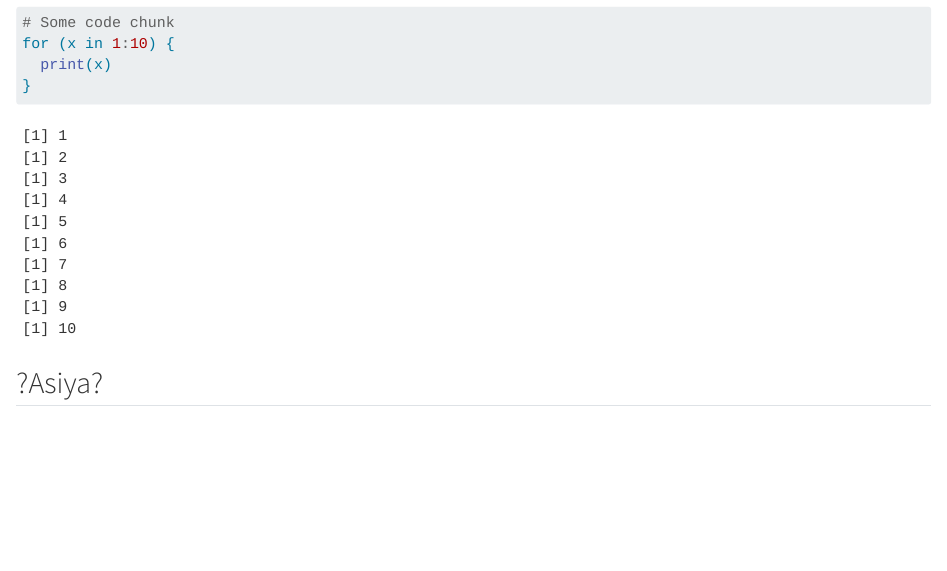
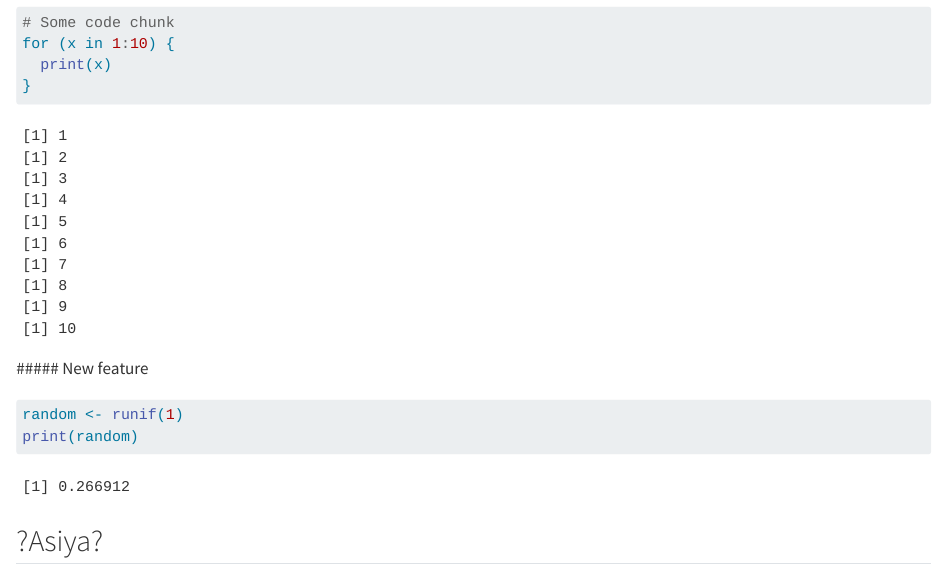
Before and after one commit to rforbiodatascience24/group09, a Quarto document (group_document.qmd): the page in a window 1100 px wide, from 780 px down. Rendered offline with R 4.5, knitr and Pandoc in place of Quarto, with nearby package versions; code that draws random numbers runs with fixed seeds of ours.

Commit message:
New feature from s233426

````diff
--- a/group_document.qmd
+++ b/group_document.qmd
@@ -43,4 +43,11 @@ for (x in 1:10) {
 }
 ```
 
+\##### New feature
+
+```{r}
+random <- runif(1)
+print(random)
+```
+
 ## ?Asiya?
````
